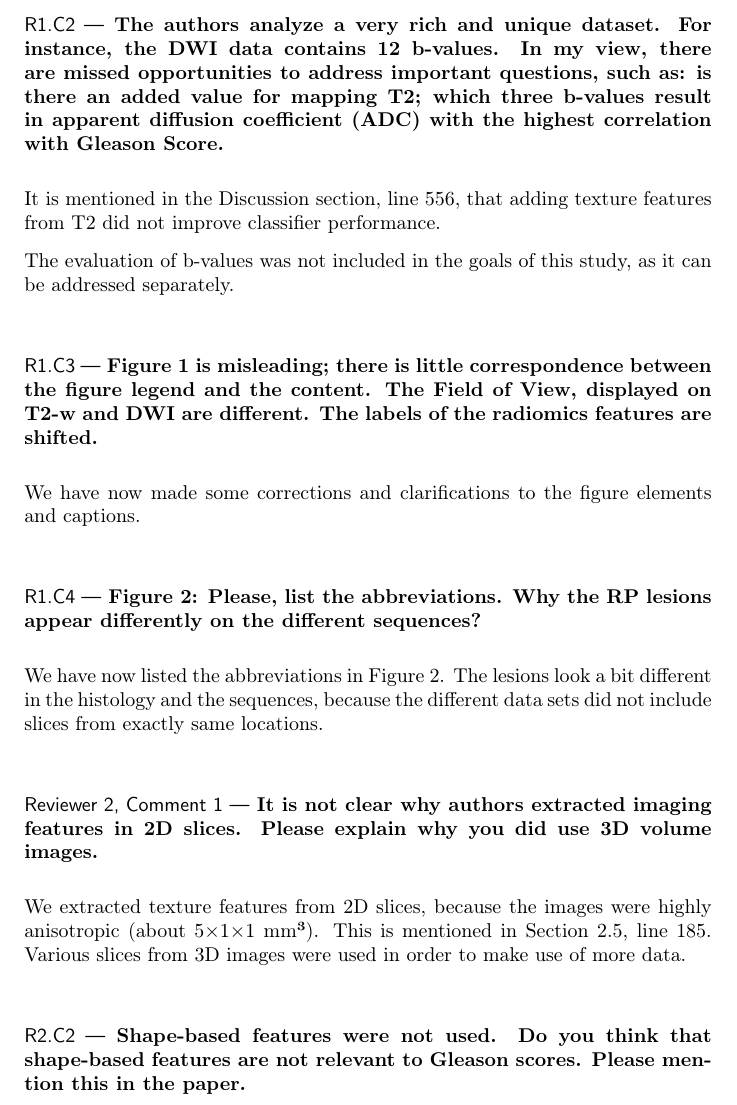
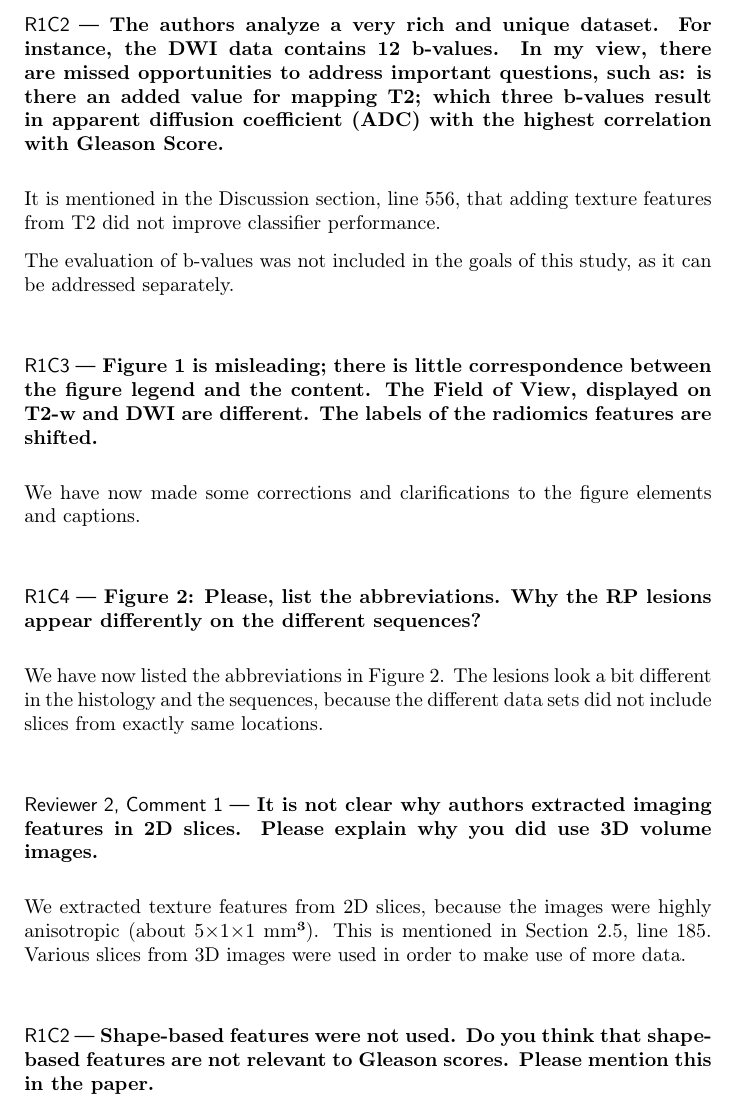
Before and after one commit to jupito/response_letter, a LaTeX letter (response_letter.tex): part of page 2 of 3, cut so that both start at the same text. Compiled offline with pdfLaTeX.

Commit message:
Rx.Cx -> RxCx

```diff
--- a/response_letter.tex
+++ b/response_letter.tex
@@ -72,7 +72,7 @@ texture features in another study, when we have more data available.
 \end{reply}
 
 
-\begin{comment}{R1.C2}
+\begin{comment}{R1C2}
 The authors analyze a very rich and unique dataset. For instance, the DWI data
 contains 12 b-values. In my view, there are missed opportunities to address
 important questions, such as: is there an added value for mapping T2; which
@@ -81,7 +81,7 @@ correlation with Gleason Score.
 \end{comment}
 
 \begin{reply}
-It is mentioned in the Discussion section, line 556, that adding texture
+It is mentioned in the Discussion section, line~556, that adding texture
 features from T2 did not improve classifier performance.
 
 The evaluation of b-values was not included in the goals of this study, as it
@@ -89,7 +89,7 @@ can be addressed separately.
 \end{reply}
 
 
-\begin{comment}{R1.C3}
+\begin{comment}{R1C3}
 Figure 1 is misleading; there is little correspondence between the figure legend
 and the content. The Field of View, displayed on T2-w and DWI are different. The
 labels of the radiomics features are shifted.
@@ -101,7 +101,7 @@ captions.
 \end{reply}
 
 
-\begin{comment}{R1.C4}
+\begin{comment}{R1C4}
 Figure 2: Please, list the abbreviations. Why the RP lesions appear differently
 on the different sequences?
 \end{comment}
@@ -120,12 +120,12 @@ explain why you did use 3D volume images.
 
 \begin{reply}
 We extracted texture features from 2D slices, because the images were highly
-anisotropic (about 5⨉1⨉1 mm³). This is mentioned in Section 2.5, line 185.
+anisotropic (about 5⨉1⨉1 mm³). This is mentioned in Section~2.5, line~185.
 Various slices from 3D images were used in order to make use of more data.
 \end{reply}
 
 
-\begin{comment}{R2.C2}
+\begin{comment}{R1C2}
 Shape-based features were not used. Do you think that shape-based features are
 not relevant to Gleason scores. Please mention this in the paper.
 \end{comment}
```
Also changed, not shown: response_letter.tex (6 more changed lines).
